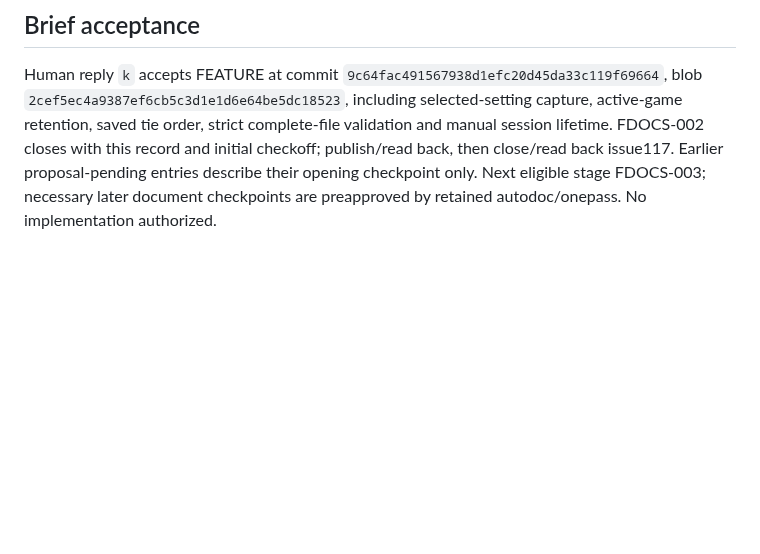
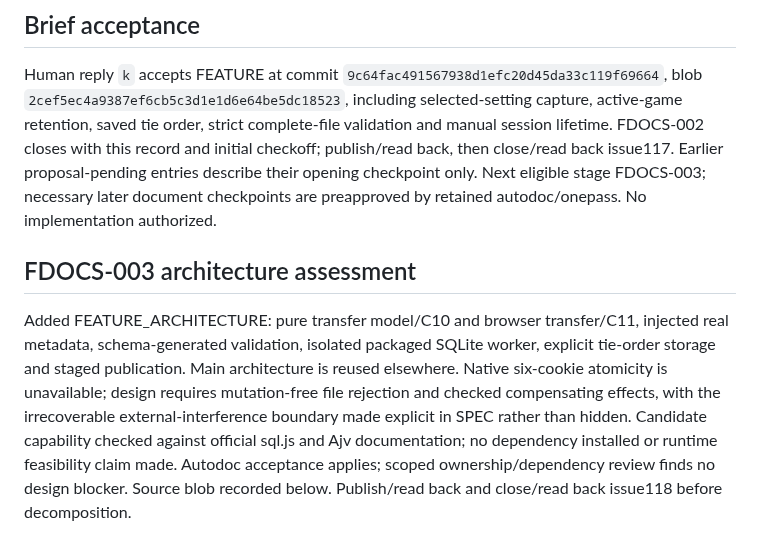
Before and after one commit to pchemguy/SDD-Manager-Demo-Tetris-ChatGPT-Featured-V2, a Markdown page: docs/dev/FEATURE_PREPARATION.md, the part around the change. Rendered like a GitHub page; blank space fills up the shorter version.

Commit message:
[007_5f955b0/FDOCS-003] Define portable file persistence architecture

```diff
--- a/docs/dev/FEATURE_PREPARATION.md
+++ b/docs/dev/FEATURE_PREPARATION.md
@@ -63,3 +63,7 @@ FEATURE proposal blob: `2cef5ec4a9387ef6cb5c3d1e1d6e64be5dc18523`. Publish/read
 ## Brief acceptance
 
 Human reply `k` accepts FEATURE at commit `9c64fac491567938d1efc20d45da33c119f69664`, blob `2cef5ec4a9387ef6cb5c3d1e1d6e64be5dc18523`, including selected-setting capture, active-game retention, saved tie order, strict complete-file validation and manual session lifetime. FDOCS-002 closes with this record and initial checkoff; publish/read back, then close/read back issue117. Earlier proposal-pending entries describe their opening checkpoint only. Next eligible stage FDOCS-003; necessary later document checkpoints are preapproved by retained autodoc/onepass. No implementation authorized.
+
+## FDOCS-003 architecture assessment
+
+Added FEATURE_ARCHITECTURE: pure transfer model/C10 and browser transfer/C11, injected real metadata, schema-generated validation, isolated packaged SQLite worker, explicit tie-order storage and staged publication. Main architecture is reused elsewhere. Native six-cookie atomicity is unavailable; design requires mutation-free file rejection and checked compensating effects, with the irrecoverable external-interference boundary made explicit in SPEC rather than hidden. Candidate capability checked against official sql.js and Ajv documentation; no dependency installed or runtime feasibility claim made. Autodoc acceptance applies; scoped ownership/dependency review finds no design blocker. Source blob recorded below. Publish/read back and close/read back issue118 before decomposition.
```
Also changed, not shown: docs/dev/FEATURE_ARCHITECTURE.md (added, +51 -0 lines), docs/dev/FEATURE_DOCS_TASKS.md (+1 -1 lines).
